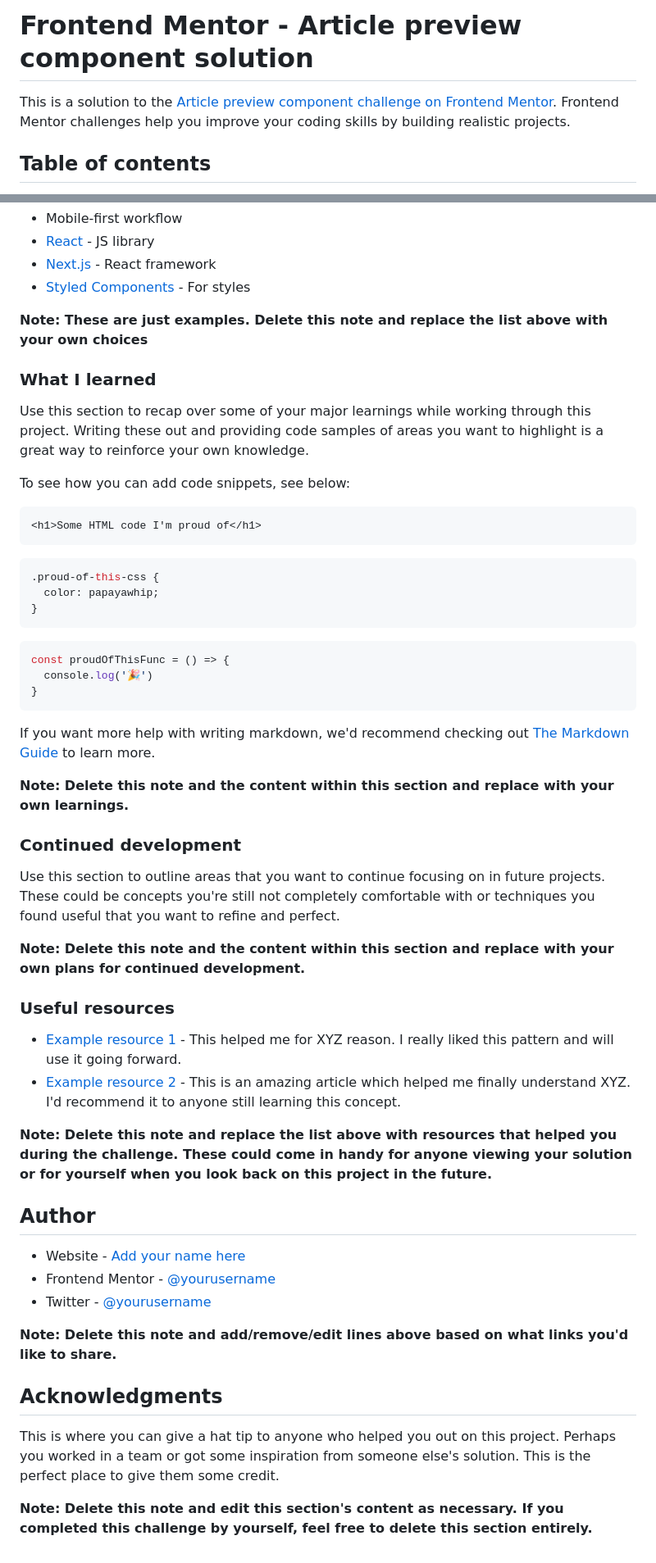
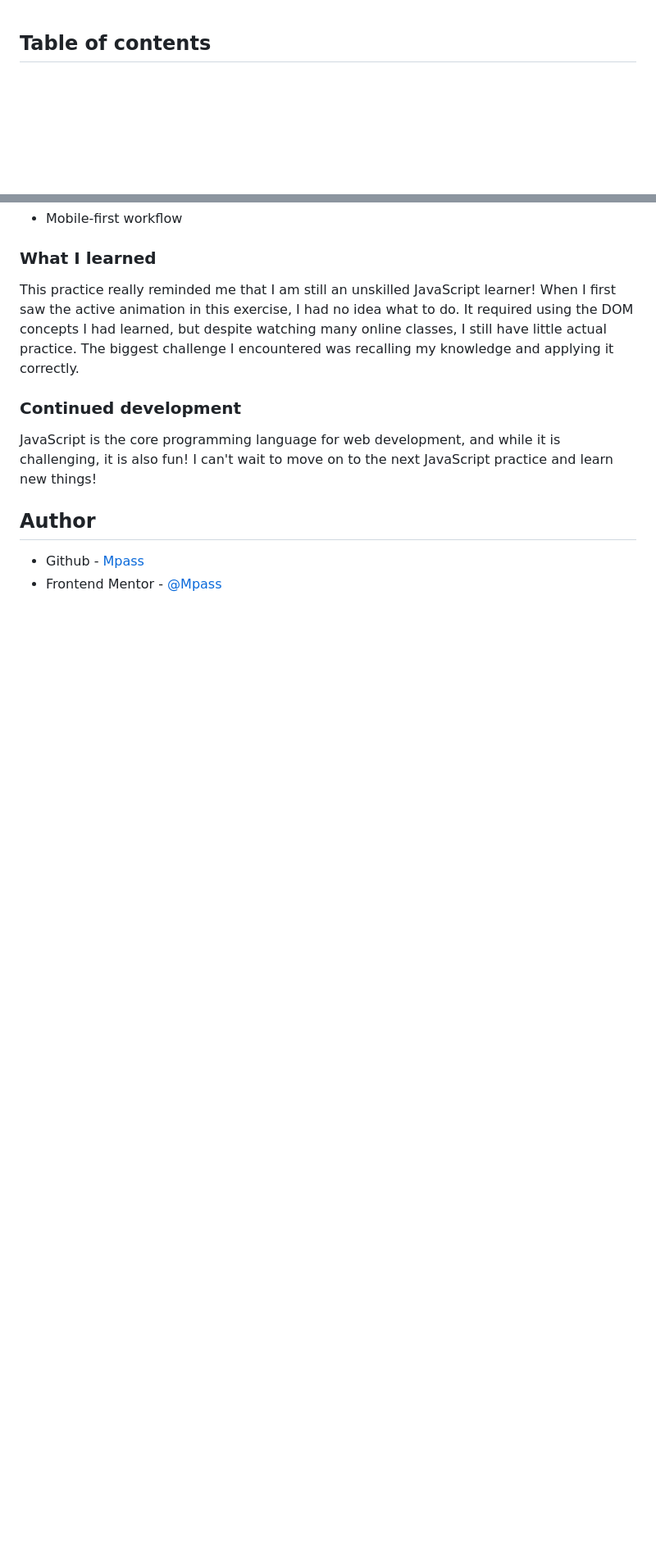
Before and after one commit to Benson0721/article-preview-component, a Markdown page: README-template.md, 2 parts joined by grey strips. Shown at 82% size. GitHub-like rendering; blank space fills up the shorter version.

````diff
--- a/README-template.md
+++ b/README-template.md
@@ -1,7 +1,3 @@
-# Frontend Mentor - Article preview component solution
-
-This is a solution to the [Article preview component challenge on Frontend Mentor](https://www.frontendmentor.io/challenges/article-preview-component-dYBN_pYFT). Frontend Mentor challenges help you improve your coding skills by building realistic projects.
-
 ## Table of contents
 
 - [Overview](#overview)
@@ -55,57 +49,14 @@ Then crop/optimize/edit your image however you like, add it to your project, and
 - Mobile-first workflow
-- [React](https://reactjs.org/) - JS library
-- [Next.js](https://nextjs.org/) - React framework
-- [Styled Components](https://styled-components.com/) - For styles
-
-**Note: These are just examples. Delete this note and replace the list above with your own choices**
 
 ### What I learned
 
-Use this section to recap over some of your major learnings while working through this project. Writing these out and providing code samples of areas you want to highlight is a great way to reinforce your own knowledge.
-
-To see how you can add code snippets, see below:
-
-```html
-<h1>Some HTML code I'm proud of</h1>
-```
-```css
-.proud-of-this-css {
-  color: papayawhip;
-}
-```
-```js
-const proudOfThisFunc = () => {
-  console.log('🎉')
-}
-```
-
-If you want more help with writing markdown, we'd recommend checking out [The Markdown Guide](https://www.markdownguide.org/) to learn more.
-
-**Note: Delete this note and the content within this section and replace with your own learnings.**
+This practice really reminded me that I am still an unskilled JavaScript learner! When I first saw the active animation in this exercise, I had no idea what to do. It required using the DOM concepts I had learned, but despite watching many online classes, I still have little actual practice. The biggest challenge I encountered was recalling my knowledge and applying it correctly.
 
 ### Continued development
 
-Use this section to outline areas that you want to continue focusing on in future projects. These could be concepts you're still not completely comfortable with or techniques you found useful that you want to refine and perfect.
-
-**Note: Delete this note and the content within this section and replace with your own plans for continued development.**
-
-### Useful resources
-
-- [Example resource 1](https://www.example.com) - This helped me for XYZ reason. I really liked this pattern and will use it going forward.
-- [Example resource 2](https://www.example.com) - This is an amazing article which helped me finally understand XYZ. I'd recommend it to anyone still learning this concept.
-
-**Note: Delete this note and replace the list above with resources that helped you during the challenge. These could come in handy for anyone viewing your solution or for yourself when you look back on this project in the future.**
+JavaScript is the core programming language for web development, and while it is challenging, it is also fun! I can't wait to move on to the next JavaScript practice and learn new things!
 
 ## Author
 
-- Website - [Add your name here](https://www.your-site.com)
-- Frontend Mentor - [@yourusername](https://www.frontendmentor.io/profile/yourusername)
-- Twitter - [@yourusername](https://www.twitter.com/yourusername)
-
-**Note: Delete this note and add/remove/edit lines above based on what links you'd like to share.**
-
-## Acknowledgments
-
-This is where you can give a hat tip to anyone who helped you out on this project. Perhaps you worked in a team or got some inspiration from someone else's solution. This is the perfect place to give them some credit.
-
-**Note: Delete this note and edit this section's content as necessary. If you completed this challenge by yourself, feel free to delete this section entirely.**
+- Github - [Mpass](https://github.com/Benson0721)
+- Frontend Mentor - [@Mpass](https://www.frontendmentor.io/profile/Benson0721)
````
Also changed, not shown: other parts of README-template.md (+12 -14 lines), screenshot_desktop.jpeg (added), screenshot_destop_active.jpeg (added), screenshot_mobile.jpeg (added), screenshot_mobile_active.jpeg (added), 7 other files.
